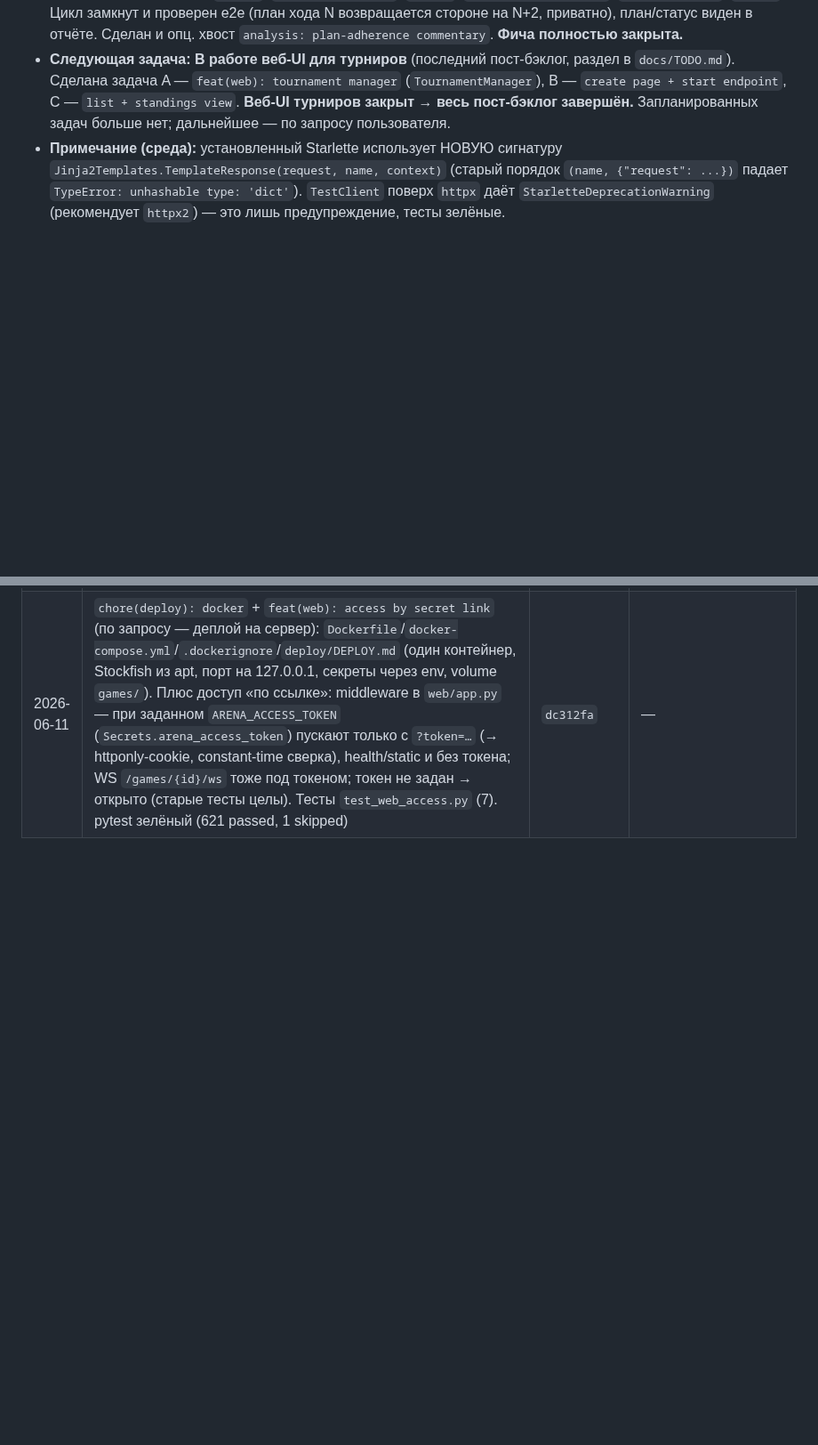
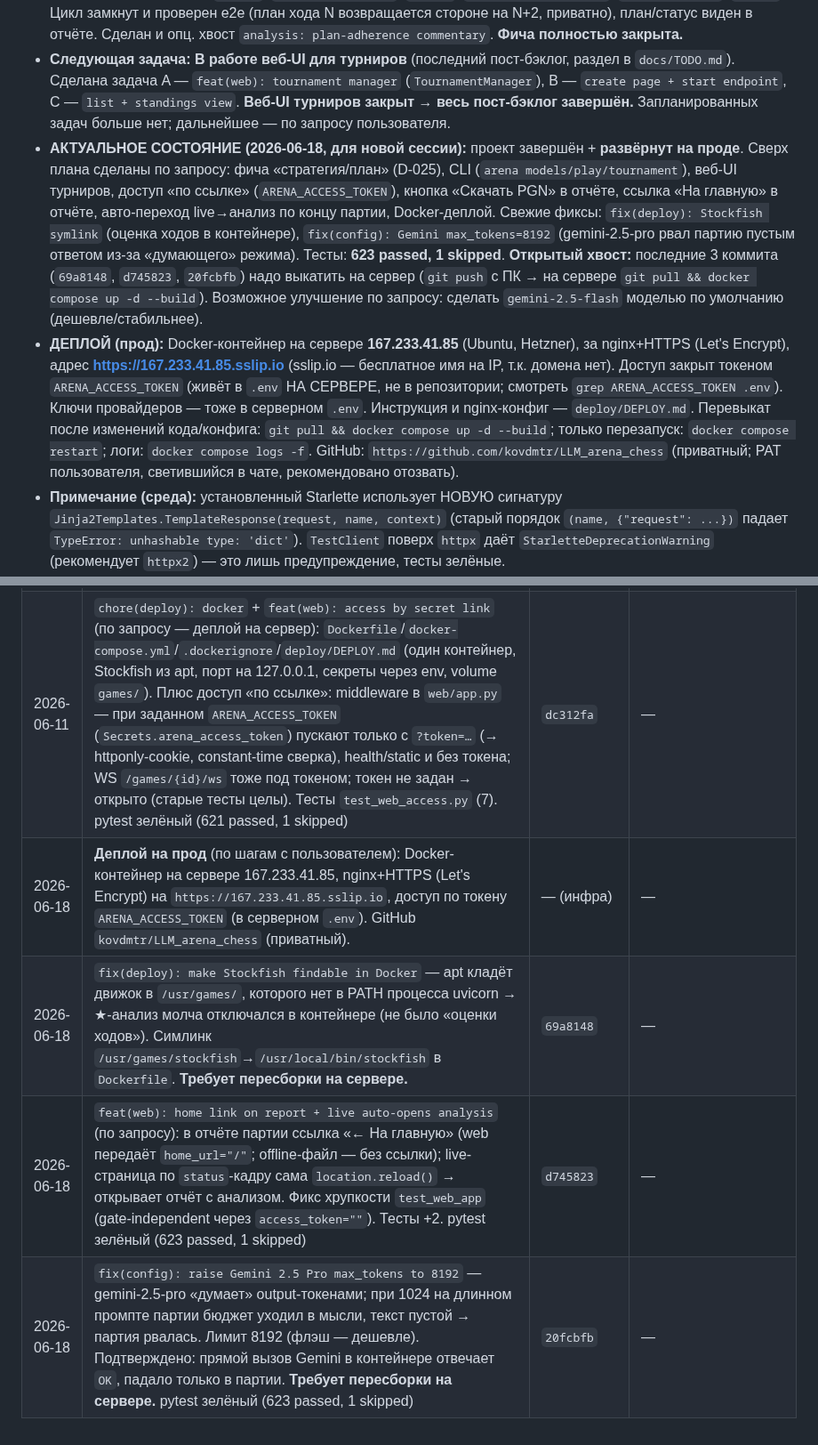
Before and after one commit to kovdmtr/LLM_arena_chess, a Markdown page: docs/PROGRESS.md, 2 parts joined by grey strips. Shown at 89% size. Rendered like a GitHub page; blank space fills up the shorter version.

Commit message:
docs(progress): record deployment, latest fixes, and current state for handoff
Co-Authored-By: Claude Opus 4.8 <noreply@anthropic.com>

```diff
--- a/docs/PROGRESS.md
+++ b/docs/PROGRESS.md
@@ -41,6 +41,26 @@
   (`TournamentManager`), B — `create page + start endpoint`, C — `list + standings view`.
   **Веб-UI турниров закрыт → весь пост-бэклог завершён.** Запланированных задач больше
   нет; дальнейшее — по запросу пользователя.
+- **АКТУАЛЬНОЕ СОСТОЯНИЕ (2026-06-18, для новой сессии):** проект завершён + **развёрнут
+  на проде**. Сверх плана сделаны по запросу: фича «стратегия/план» (D-025), CLI
+  (`arena models/play/tournament`), веб-UI турниров, доступ «по ссылке»
+  (`ARENA_ACCESS_TOKEN`), кнопка «Скачать PGN» в отчёте, ссылка «На главную» в отчёте,
+  авто-переход live→анализ по концу партии, Docker-деплой. Свежие фиксы:
+  `fix(deploy): Stockfish symlink` (оценка ходов в контейнере), `fix(config): Gemini
+  max_tokens=8192` (gemini-2.5-pro рвал партию пустым ответом из-за «думающего» режима).
+  Тесты: **623 passed, 1 skipped**. **Открытый хвост:** последние 3 коммита
+  (`69a8148`, `d745823`, `20fcbfb`) надо выкатить на сервер (`git push` с ПК →
+  на сервере `git pull && docker compose up -d --build`). Возможное улучшение по
+  запросу: сделать `gemini-2.5-flash` моделью по умолчанию (дешевле/стабильнее).
+- **ДЕПЛОЙ (прод):** Docker-контейнер на сервере **167.233.41.85** (Ubuntu, Hetzner),
+  за nginx+HTTPS (Let's Encrypt), адрес **https://167.233.41.85.sslip.io** (sslip.io —
+  бесплатное имя на IP, т.к. домена нет). Доступ закрыт токеном `ARENA_ACCESS_TOKEN`
+  (живёт в `.env` НА СЕРВЕРЕ, не в репозитории; смотреть `grep ARENA_ACCESS_TOKEN .env`).
+  Ключи провайдеров — тоже в серверном `.env`. Инструкция и nginx-конфиг — `deploy/DEPLOY.md`.
+  Перевыкат после изменений кода/конфига: `git pull && docker compose up -d --build`;
+  только перезапуск: `docker compose restart`; логи: `docker compose logs -f`.
+  GitHub: `https://github.com/kovdmtr/LLM_arena_chess` (приватный; PAT пользователя,
+  светившийся в чате, рекомендовано отозвать).
 - **Примечание (среда):** установленный Starlette использует НОВУЮ сигнатуру
   `Jinja2Templates.TemplateResponse(request, name, context)` (старый порядок
   `(name, {"request": ...})` падает `TypeError: unhashable type: 'dict'`). `TestClient`
@@ -152,3 +172,7 @@
 | 2026-06-11 | `feat(web): tournaments list and standings view` (веб-UI турниров, задача C/3): `GET /tournaments` (`tournaments.html` — карточки память+диск, прогресс `played/total`) и `GET /tournaments/{id}` (`tournament_detail.html`): идущий → авто-обновление (`<meta refresh>` через `head`-блок `base.html`) + частичная таблица + расписание; завершённый → итоговая таблица + расписание со ссылками `/games/{game_id}`; 404 для неизвестного. CSS для таблицы/чекбоксов/расписания. Тесты `test_web_tournaments_view.py` (5, реальный менеджер на фейках, «ворота» для live). **Веб-UI турниров закрыт → весь пост-бэклог завершён.** pytest зелёный (611 passed, 1 skipped) | `1a2e443` | — |
 | 2026-06-11 | `feat(report): download PGN button` (мелкое улучшение, по запросу): в HTML-отчёт встроен PGN (`build_pgn` в `render_report_html` → скрытая `<textarea>`) + кнопка «⬇ Скачать PGN» со скачиванием через `Blob`/`URL.createObjectURL` (имя `<id>.pgn`). Работает и на сайте (страница завершённой партии), и в сохранённом offline-отчёте — остаётся self-contained (без сети, D-013). Тесты `test_report_template.py` (+3: кнопка/имя файла, встроенный PGN, совпадение с `build_pgn`). pytest зелёный (614 passed, 1 skipped) | `32430ca` | — |
 | 2026-06-11 | `chore(deploy): docker` + `feat(web): access by secret link` (по запросу — деплой на сервер): `Dockerfile`/`docker-compose.yml`/`.dockerignore`/`deploy/DEPLOY.md` (один контейнер, Stockfish из apt, порт на 127.0.0.1, секреты через env, volume `games/`). Плюс доступ «по ссылке»: middleware в `web/app.py` — при заданном `ARENA_ACCESS_TOKEN` (`Secrets.arena_access_token`) пускают только с `?token=…` (→ httponly-cookie, constant-time сверка), health/static и без токена; WS `/games/{id}/ws` тоже под токеном; токен не задан → открыто (старые тесты целы). Тесты `test_web_access.py` (7). pytest зелёный (621 passed, 1 skipped) | `dc312fa` | — |
+| 2026-06-18 | **Деплой на прод** (по шагам с пользователем): Docker-контейнер на сервере 167.233.41.85, nginx+HTTPS (Let's Encrypt) на `https://167.233.41.85.sslip.io`, доступ по токену `ARENA_ACCESS_TOKEN` (в серверном `.env`). GitHub `kovdmtr/LLM_arena_chess` (приватный). | — (инфра) | — |
+| 2026-06-18 | `fix(deploy): make Stockfish findable in Docker` — apt кладёт движок в `/usr/games/`, которого нет в PATH процесса uvicorn → ★-анализ молча отключался в контейнере (не было «оценки ходов»). Симлинк `/usr/games/stockfish`→`/usr/local/bin/stockfish` в `Dockerfile`. **Требует пересборки на сервере.** | `69a8148` | — |
+| 2026-06-18 | `feat(web): home link on report + live auto-opens analysis` (по запросу): в отчёте партии ссылка «← На главную» (web передаёт `home_url="/"`; offline-файл — без ссылки); live-страница по `status`-кадру сама `location.reload()` → открывает отчёт с анализом. Фикс хрупкости `test_web_app` (gate-independent через `access_token=""`). Тесты +2. pytest зелёный (623 passed, 1 skipped) | `d745823` | — |
+| 2026-06-18 | `fix(config): raise Gemini 2.5 Pro max_tokens to 8192` — gemini-2.5-pro «думает» output-токенами; при 1024 на длинном промпте партии бюджет уходил в мысли, текст пустой → партия рвалась. Лимит 8192 (флэш — дешевле). Подтверждено: прямой вызов Gemini в контейнере отвечает `OK`, падало только в партии. **Требует пересборки на сервере.** pytest зелёный (623 passed, 1 skipped) | `20fcbfb` | — |
```
